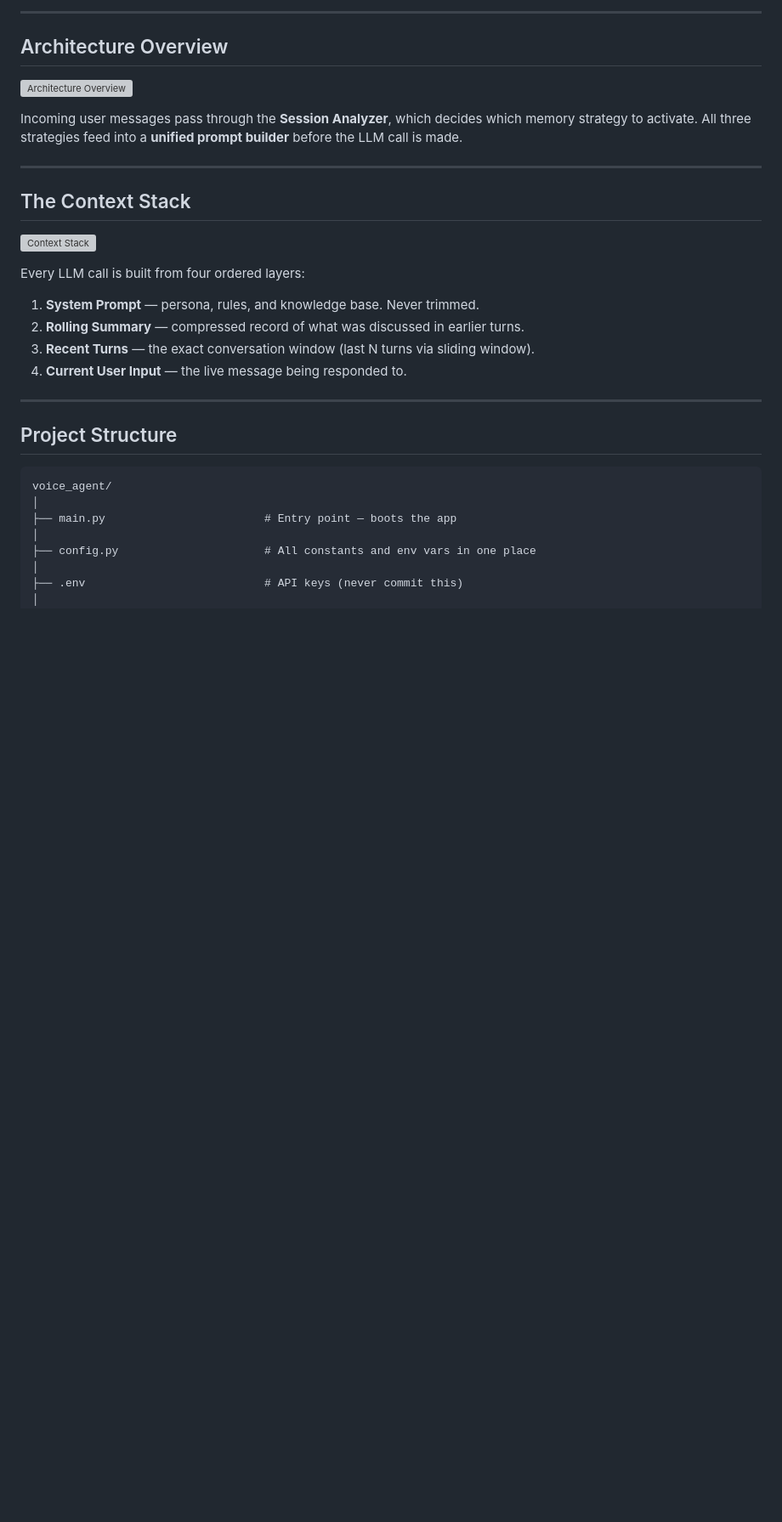
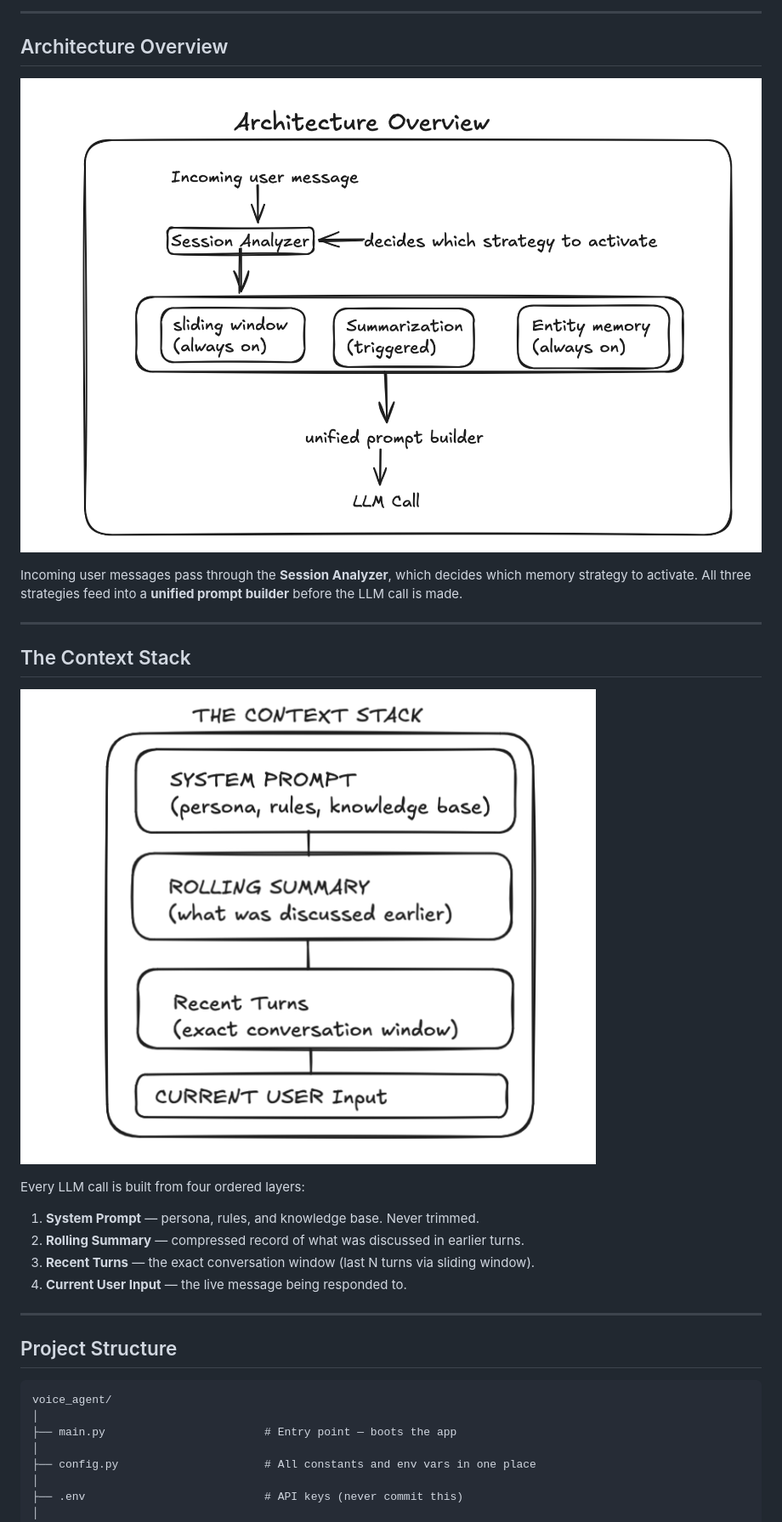
Before and after one commit to bibhanshuraj19/VoiceAgent, a Markdown page: README.md, the part around the change. Shown at 85% size. Rendered like a GitHub page; blank space fills up the shorter version; grey boxes are pictures that could not be loaded.

Commit message:
updated readme file structure

```diff
--- a/README.md
+++ b/README.md
@@ -6,7 +6,7 @@ A real-time voice agent built with OpenAI (LLM), Deepgram (STT + TTS), and Pytho
 
 ## Architecture Overview
 
-![Architecture Overview](assets/architecture_overview.png)
+![Architecture Overview](asset/architecture_overview.png)
 
 Incoming user messages pass through the **Session Analyzer**, which decides which memory strategy to activate. All three strategies feed into a **unified prompt builder** before the LLM call is made.
 
@@ -14,7 +14,7 @@ Incoming user messages pass through the **Session Analyzer**, which decides whic
 
 ## The Context Stack
 
-![Context Stack](assets/context_stack.png)
+![Context Stack](asset/context_stack.png)
 
 Every LLM call is built from four ordered layers:
 
```
